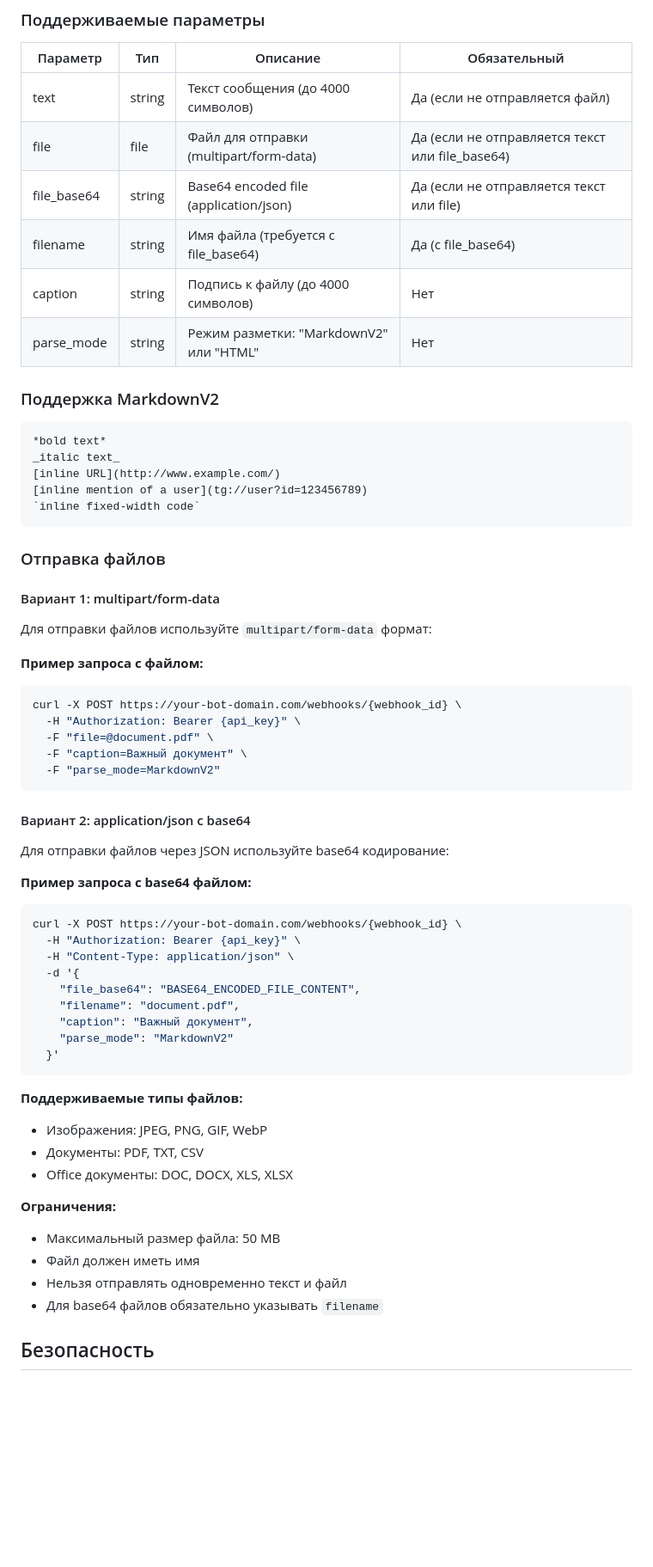
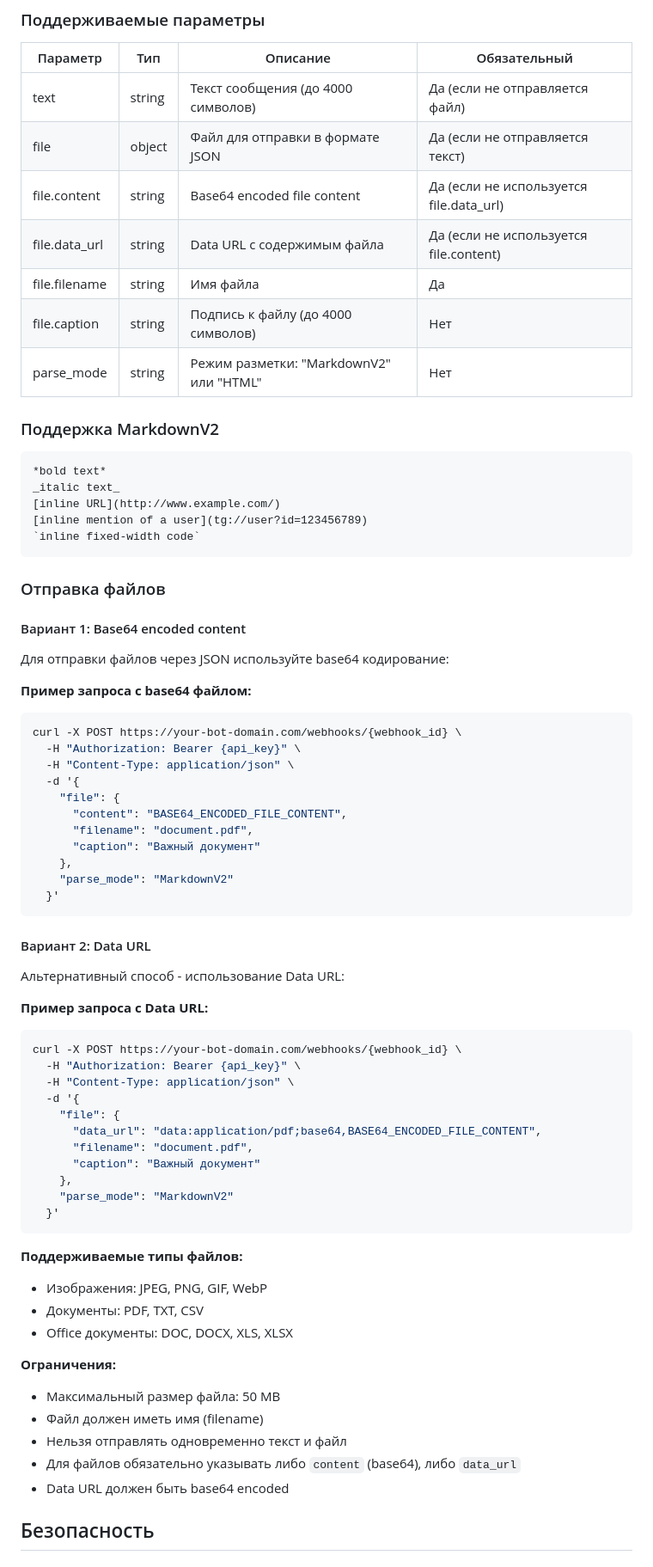
Before and after one commit to maxrokitsky/vkt-bot, a Markdown page: WEBHOOKS_N8N.md, the part around one of its changes. Shown at 86% size. GitHub-like rendering; blank space fills up the shorter version.

Commit message:
docs: :memo: обновил документацию по вебхукам

````diff
--- a/WEBHOOKS_N8N.md
+++ b/WEBHOOKS_N8N.md
@@ -131,10 +132,11 @@ return message;
 | Параметр | Тип | Описание | Обязательный |
 |----------|-----|----------|--------------|
 | text | string | Текст сообщения (до 4000 символов) | Да (если не отправляется файл) |
-| file | file | Файл для отправки (multipart/form-data) | Да (если не отправляется текст или file_base64) |
-| file_base64 | string | Base64 encoded file (application/json) | Да (если не отправляется текст или file) |
-| filename | string | Имя файла (требуется с file_base64) | Да (с file_base64) |
-| caption | string | Подпись к файлу (до 4000 символов) | Нет |
+| file | object | Файл для отправки в формате JSON | Да (если не отправляется текст) |
+| file.content | string | Base64 encoded file content | Да (если не используется file.data_url) |
+| file.data_url | string | Data URL с содержимым файла | Да (если не используется file.content) |
+| file.filename | string | Имя файла | Да |
+| file.caption | string | Подпись к файлу (до 4000 символов) | Нет |
 | parse_mode | string | Режим разметки: "MarkdownV2" или "HTML" | Нет |
 
 ### Поддержка MarkdownV2
@@ -149,19 +151,7 @@ _italic text_
 
 ### Отправка файлов
 
-#### Вариант 1: multipart/form-data
-Для отправки файлов используйте `multipart/form-data` формат:
-
-**Пример запроса с файлом:**
-```bash
-curl -X POST https://your-bot-domain.com/webhooks/{webhook_id} \
-  -H "Authorization: Bearer {api_key}" \
-  -F "file=@document.pdf" \
-  -F "caption=Важный документ" \
-  -F "parse_mode=MarkdownV2"
-```
-
-#### Вариант 2: application/json с base64
+#### Вариант 1: Base64 encoded content
 Для отправки файлов через JSON используйте base64 кодирование:
 
 **Пример запроса с base64 файлом:**
@@ -170,9 +160,29 @@ curl -X POST https://your-bot-domain.com/webhooks/{webhook_id} \
   -H "Authorization: Bearer {api_key}" \
   -H "Content-Type: application/json" \
   -d '{
-    "file_base64": "BASE64_ENCODED_FILE_CONTENT",
-    "filename": "document.pdf",
-    "caption": "Важный документ",
+    "file": {
+      "content": "BASE64_ENCODED_FILE_CONTENT",
+      "filename": "document.pdf",
+      "caption": "Важный документ"
+    },
+    "parse_mode": "MarkdownV2"
+  }'
+```
+
+#### Вариант 2: Data URL
+Альтернативный способ - использование Data URL:
+
+**Пример запроса с Data URL:**
+```bash
+curl -X POST https://your-bot-domain.com/webhooks/{webhook_id} \
+  -H "Authorization: Bearer {api_key}" \
+  -H "Content-Type: application/json" \
+  -d '{
+    "file": {
+      "data_url": "data:application/pdf;base64,BASE64_ENCODED_FILE_CONTENT",
+      "filename": "document.pdf",
+      "caption": "Важный документ"
+    },
     "parse_mode": "MarkdownV2"
   }'
 ```
@@ -184,9 +194,10 @@ curl -X POST https://your-bot-domain.com/webhooks/{webhook_id} \
 
 **Ограничения:**
 - Максимальный размер файла: 50 MB
-- Файл должен иметь имя
+- Файл должен иметь имя (filename)
 - Нельзя отправлять одновременно текст и файл
-- Для base64 файлов обязательно указывать `filename`
+- Для файлов обязательно указывать либо `content` (base64), либо `data_url`
+- Data URL должен быть base64 encoded
 
 ## Безопасность
 
````
Also changed, not shown: other parts of WEBHOOKS_N8N.md (+22 -9 lines).
